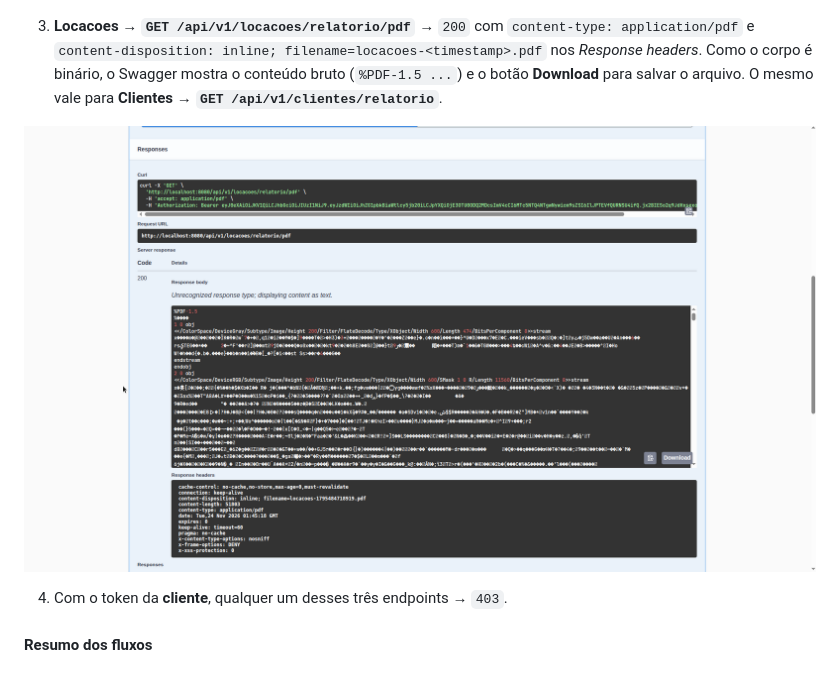
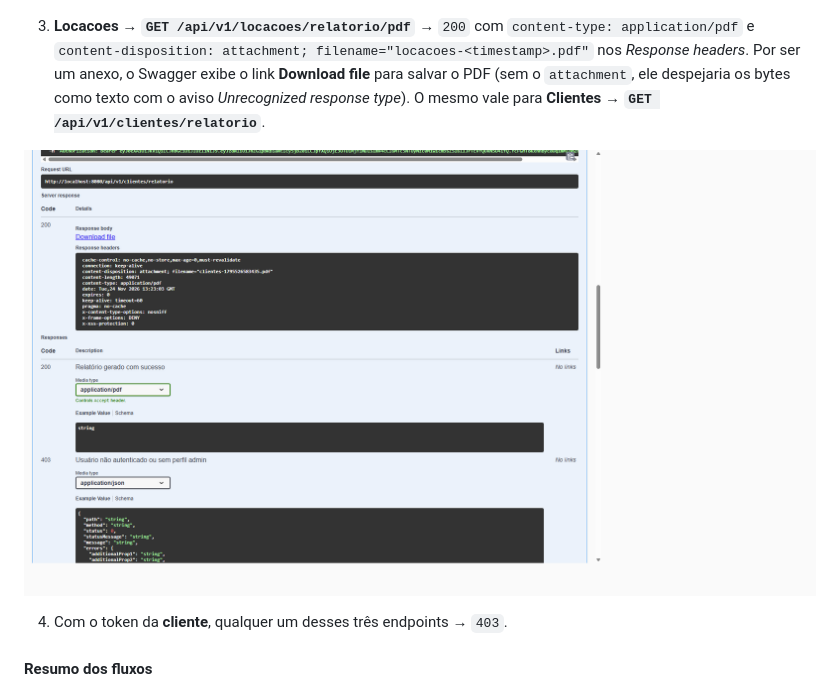
Before and after one commit to wlli173/bikes, a Markdown page: README.md, the part around the change. Rendered like a GitHub page; pictures changed too: docs/evidencias/swagger-10-relatorio-pdf.png.

Commit message:
fix(relatorios): Content-Disposition attachment nos PDFs para o Swagger UI exibir o link Download file
Co-authored-by: Cursor <cursoragent@cursor.com>

```diff
--- a/README.md
+++ b/README.md
@@ -381,7 +381,7 @@ Troque para o token do **admin**:
 
 ![Swagger — relatório JSON](docs/evidencias/swagger-09-relatorio-json.png)
 
-3. **Locacoes → `GET /api/v1/locacoes/relatorio/pdf`** → `200` com `content-type: application/pdf` e `content-disposition: inline; filename=locacoes-<timestamp>.pdf` nos *Response headers*. Como o corpo é binário, o Swagger mostra o conteúdo bruto (`%PDF-1.5 ...`) e o botão **Download** para salvar o arquivo. O mesmo vale para **Clientes → `GET /api/v1/clientes/relatorio`**.
+3. **Locacoes → `GET /api/v1/locacoes/relatorio/pdf`** → `200` com `content-type: application/pdf` e `content-disposition: attachment; filename="locacoes-<timestamp>.pdf"` nos *Response headers*. Por ser um anexo, o Swagger exibe o link **Download file** para salvar o PDF (sem o `attachment`, ele despejaria os bytes como texto com o aviso *Unrecognized response type*). O mesmo vale para **Clientes → `GET /api/v1/clientes/relatorio`**.
 
 ![Swagger — relatório PDF](docs/evidencias/swagger-10-relatorio-pdf.png)
 
```
Also changed, not shown: 6 other files.
